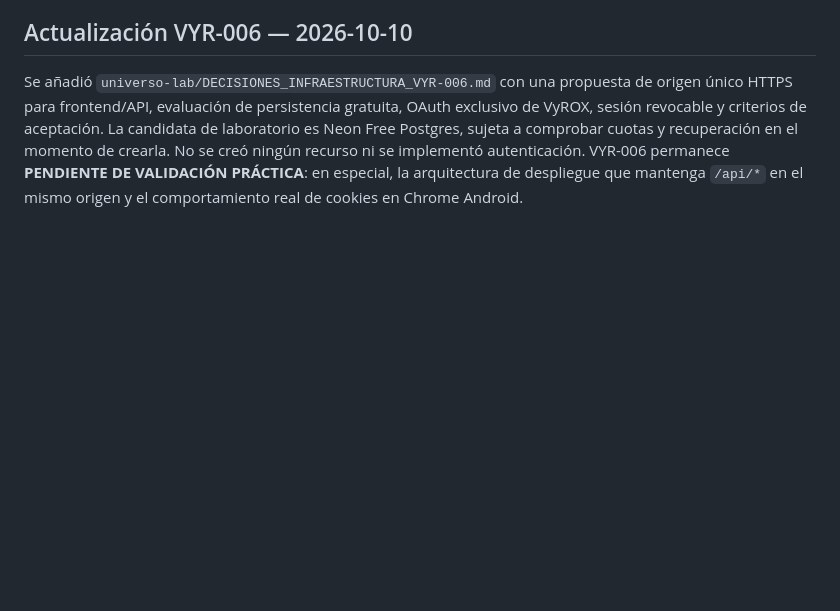
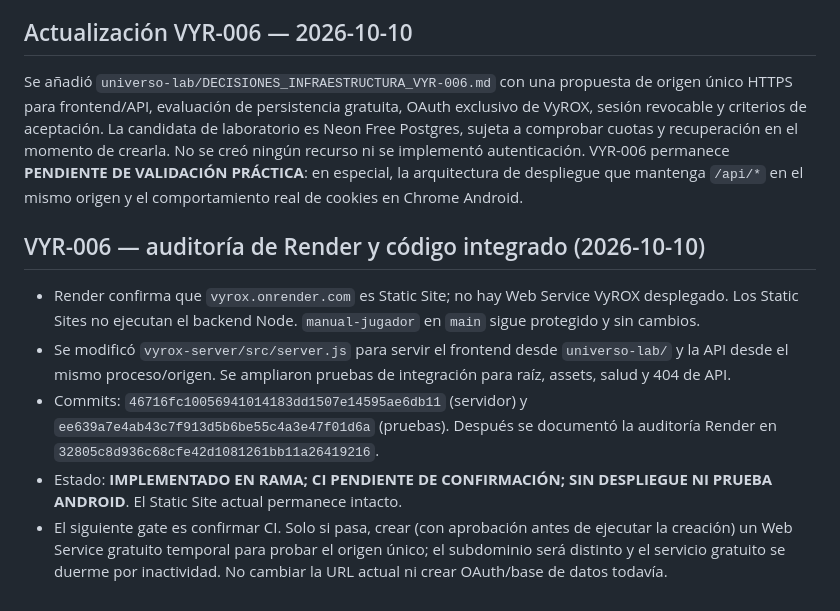
Before and after one commit to macabro10000/Manual---jugador, a Markdown page: universo-lab/ESTADO_ACTUAL.md, the part around the change. GitHub-like rendering; blank space fills up the shorter version.

Commit message:
docs(vyrox): update VYR-006 implementation and evidence status

```diff
--- a/universo-lab/ESTADO_ACTUAL.md
+++ b/universo-lab/ESTADO_ACTUAL.md
@@ -114,3 +114,12 @@ Hasta terminar esa migración, `ARCHIVO_DE_OPERACION.md` es la fuente histórica
 ## Actualización VYR-006 — 2026-10-10
 
 Se añadió `universo-lab/DECISIONES_INFRAESTRUCTURA_VYR-006.md` con una propuesta de origen único HTTPS para frontend/API, evaluación de persistencia gratuita, OAuth exclusivo de VyROX, sesión revocable y criterios de aceptación. La candidata de laboratorio es Neon Free Postgres, sujeta a comprobar cuotas y recuperación en el momento de crearla. No se creó ningún recurso ni se implementó autenticación. VYR-006 permanece **PENDIENTE DE VALIDACIÓN PRÁCTICA**: en especial, la arquitectura de despliegue que mantenga `/api/*` en el mismo origen y el comportamiento real de cookies en Chrome Android.
+
+
+## VYR-006 — auditoría de Render y código integrado (2026-10-10)
+
+- Render confirma que `vyrox.onrender.com` es Static Site; no hay Web Service VyROX desplegado. Los Static Sites no ejecutan el backend Node. `manual-jugador` en `main` sigue protegido y sin cambios.
+- Se modificó `vyrox-server/src/server.js` para servir el frontend desde `universo-lab/` y la API desde el mismo proceso/origen. Se ampliaron pruebas de integración para raíz, assets, salud y 404 de API.
+- Commits: `46716fc10056941014183dd1507e14595ae6db11` (servidor) y `ee639a7e4ab43c7f913d5b6be55c4a3e47f01d6a` (pruebas). Después se documentó la auditoría Render en `32805c8d936c68cfe42d1081261bb11a26419216`.
+- Estado: **IMPLEMENTADO EN RAMA; CI PENDIENTE DE CONFIRMACIÓN; SIN DESPLIEGUE NI PRUEBA ANDROID**. El Static Site actual permanece intacto.
+- El siguiente gate es confirmar CI. Solo si pasa, crear (con aprobación antes de ejecutar la creación) un Web Service gratuito temporal para probar el origen único; el subdominio será distinto y el servicio gratuito se duerme por inactividad. No cambiar la URL actual ni crear OAuth/base de datos todavía.
```
